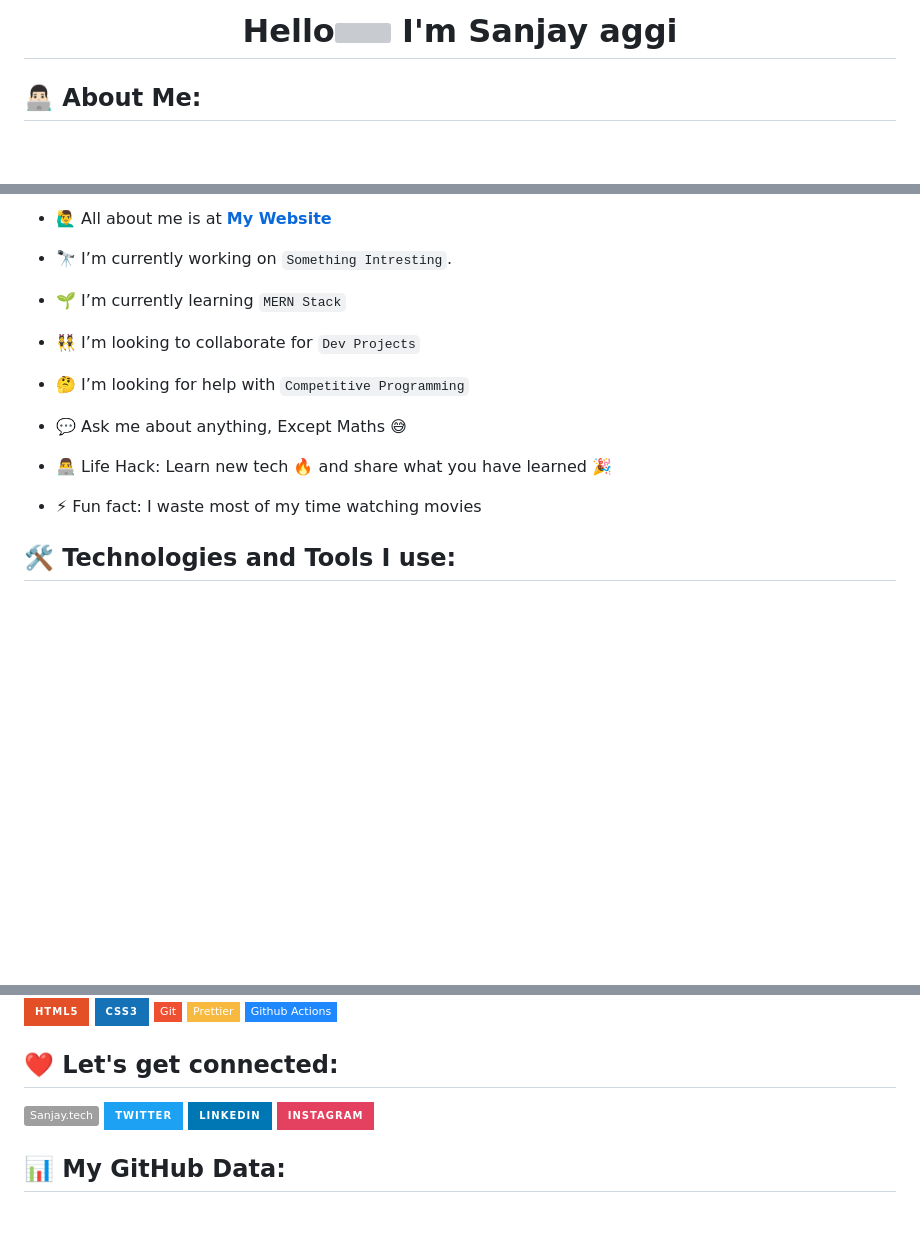
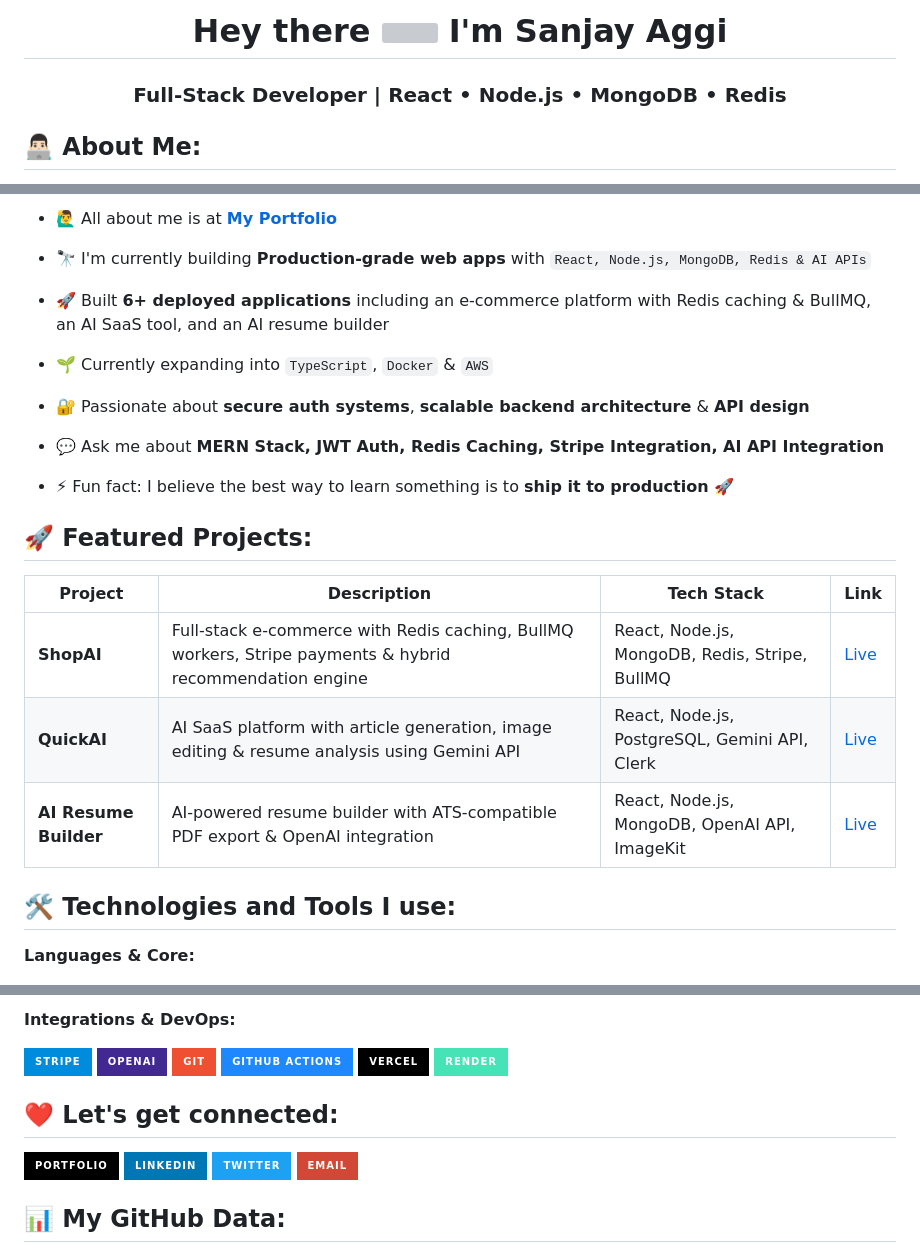
Before and after one commit to aggisanjay/aggisanjay, a Markdown page: README.md, 3 parts joined by grey strips. Drawn GitHub-style; badges without logos; blank space fills up the shorter version; grey boxes are pictures that could not be loaded.

```diff
--- a/README.md
+++ b/README.md
@@ -1,9 +1,6 @@
-<h1 align="center">Hello<img src="https://raw.githubusercontent.com/ABSphreak/ABSphreak/master/gifs/Hi.gif" width="30px" height="60px"> I'm Sanjay aggi</h1>
+<h1 align="center">Hey there <img src="https://raw.githubusercontent.com/ABSphreak/ABSphreak/master/gifs/Hi.gif" width="30px" height="60px"> I'm Sanjay Aggi</h1>
 
-<!--
-**soumyajit4419/soumyajit4419** is a ✨ _special_ ✨ repository because its `README.md` (this file) appears on your GitHub profile.
-Here are some ideas to get you started: -->
-
+<h3 align="center">Full-Stack Developer | React • Node.js • MongoDB • Redis</h3>
 
 ## 👨🏻‍💻 About Me:
 
@@ -11,20 +8,27 @@ Here are some ideas to get you started: -->
 
-- 🙋‍♂️ All about me is at **[My Website](https://portfolio-sanjay-aggi.vercel.app/)**
+- 🙋‍♂️ All about me is at **[My Portfolio](https://portfolio-sanjay-aggi.vercel.app/)**
 
-- 🔭 I’m currently working on `Something Intresting`.
+- 🔭 I'm currently building **Production-grade web apps** with `React, Node.js, MongoDB, Redis & AI APIs`
 
-- 🌱 I’m currently learning `MERN Stack`
+- 🚀 Built **6+ deployed applications** including an e-commerce platform with Redis caching & BullMQ, an AI SaaS tool, and an AI resume builder
 
-- 👯 I’m looking to collaborate for `Dev Projects`
+- 🌱 Currently expanding into `TypeScript`, `Docker` & `AWS`
 
-- 🤔 I’m looking for help with `Competitive Programming`
+- 🔐 Passionate about **secure auth systems**, **scalable backend architecture** & **API design**
 
-- 💬 Ask me about anything, Except Maths :sweat_smile:
+- 💬 Ask me about **MERN Stack, JWT Auth, Redis Caching, Stripe Integration, AI API Integration**
 
-- 👨‍💻 Life Hack: Learn new tech :fire: and share what you have learned :tada:
+- ⚡ Fun fact: I believe the best way to learn something is to **ship it to production** 🚀
 
-- ⚡ Fun fact: I waste most of my time watching movies
+## 🚀 Featured Projects:
+
+| Project | Description | Tech Stack | Link |
+|---------|------------|------------|------|
+| **ShopAI** | Full-stack e-commerce with Redis caching, BullMQ workers, Stripe payments & hybrid recommendation engine | React, Node.js, MongoDB, Redis, Stripe, BullMQ | [Live](https://shopai-app.netlify.app) |
+| **QuickAI** | AI SaaS platform with article generation, image editing & resume analysis using Gemini API | React, Node.js, PostgreSQL, Gemini API, Clerk | [Live](https://quickai-phi.vercel.app) |
+| **AI Resume Builder** | AI-powered resume builder with ATS-compatible PDF export & OpenAI integration | React, Node.js, MongoDB, OpenAI API, ImageKit | [Live](https://ai-resume-builder.vercel.app) |
 
 ## 🛠️ Technologies and Tools I use:
 
+**Languages & Core:**
 <p>
@@ -42,19 +56,22 @@ Here are some ideas to get you started: -->
 
-<img alt="html5" src="https://img.shields.io/badge/HTML5-E34F26?style=for-the-badge&logo=html5&logoColor=white" height="25px"/>
-<img alt="Css3" src="https://img.shields.io/badge/CSS3-1572B6?style=for-the-badge&logo=css3&logoColor=white" height="25px"/>
-
-<img alt="git" src="https://img.shields.io/badge/-Git-F05032?style=flat-square&logo=git&logoColor=white" height="25px"/>
-
-<img alt="Prettier" src="https://img.shields.io/badge/-Prettier-F7B93E?style=flat-square&logo=prettier&logoColor=white" height="25px"/>
- <img alt="github actions" src="https://img.shields.io/badge/-Github_Actions-2088FF?style=flat-square&logo=github-actions&logoColor=white" height="25px"/>
-
+**Integrations & DevOps:**
+<p>
+<img alt="Stripe" src="https://img.shields.io/badge/Stripe-008CDD?style=for-the-badge&logo=stripe&logoColor=white" height="25px"/>
+<img alt="OpenAI" src="https://img.shields.io/badge/OpenAI-412991?style=for-the-badge&logo=openai&logoColor=white" height="25px"/>
+<img alt="Git" src="https://img.shields.io/badge/-Git-F05032?style=for-the-badge&logo=git&logoColor=white" height="25px"/>
+<img alt="GitHub Actions" src="https://img.shields.io/badge/GitHub_Actions-2088FF?style=for-the-badge&logo=github-actions&logoColor=white" height="25px"/>
+<img alt="Vercel" src="https://img.shields.io/badge/Vercel-000000?style=for-the-badge&logo=vercel&logoColor=white" height="25px"/>
+<img alt="Render" src="https://img.shields.io/badge/Render-46E3B7?style=for-the-badge&logo=render&logoColor=white" height="25px"/>
 </p>
 
 ## ❤️ Let's get connected:
 
-<p><a href="https://sanjay-portfolio-gray.vercel.app/" target="_blank"><img alt="Github" src="https://img.shields.io/badge/Sanjay.tech-badgelogo%3Dappveyor%26logoColor%3Dwhite" height="30px" /></a> <a href="https://x.com/Sanjay66462744" target="_blank"><img alt="Twitter" src="https://img.shields.io/badge/twitter-%231DA1F2.svg?&style=for-the-badge&logo=twitter&logoColor=white"  height="30px"/></a> <a href="https://www.linkedin.com/in/sanjay-aggi" target="_blank"><img alt="LinkedIn" src="https://img.shields.io/badge/linkedin-%230077B5.svg?&style=for-the-badge&logo=linkedin&logoColor=white"  height="30px"/></a>  <a href="https://www.instagram.com/aggisanjay" target="_blank"><img alt="Instagram" src="https://img.shields.io/badge/Instagram-E4405F?style=for-the-badge&logo=instagram&logoColor=white"  height="30px"/></a>
+<p>
+<a href="https://portfolio-sanjay-aggi.vercel.app/" target="_blank"><img alt="Portfolio" src="https://img.shields.io/badge/Portfolio-000000?style=for-the-badge&logo=vercel&logoColor=white" height="30px"/></a>
+<a href="https://www.linkedin.com/in/sanjay-aggi" target="_blank"><img alt="LinkedIn" src="https://img.shields.io/badge/linkedin-%230077B5.svg?&style=for-the-badge&logo=linkedin&logoColor=white" height="30px"/></a>
+<a href="https://x.com/Sanjay66462744" target="_blank"><img alt="Twitter" src="https://img.shields.io/badge/twitter-%231DA1F2.svg?&style=for-the-badge&logo=twitter&logoColor=white" height="30px"/></a>
+<a href="mailto:aggisanjay123@gmail.com" target="_blank"><img alt="Email" src="https://img.shields.io/badge/Email-D14836?style=for-the-badge&logo=gmail&logoColor=white" height="30px"/></a>
 </p>
-
 
 ## 📊 My GitHub Data:
 
```
Also changed, not shown: other parts of README.md (+32 -12 lines).
